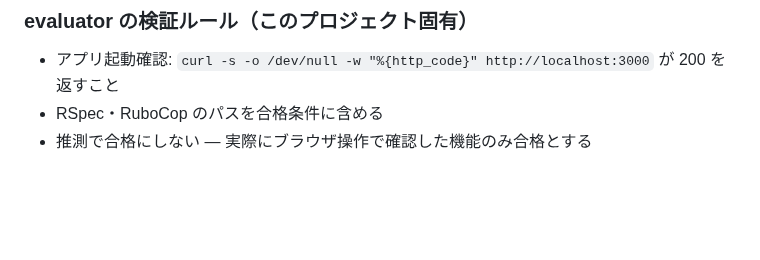
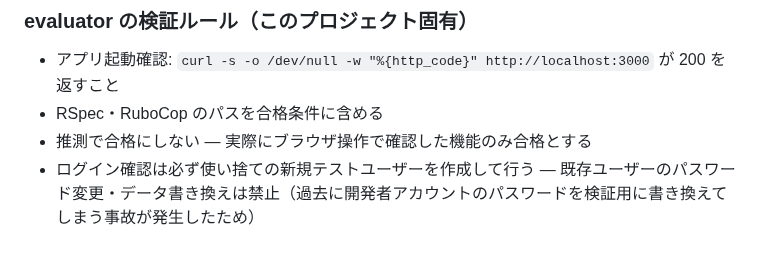
Before and after one commit to naotoyamazaki/tt_log, a Markdown page: CLAUDE.md, the part around the change. Rendered like a GitHub page; blank space fills up the shorter version.

```diff
--- a/CLAUDE.md
+++ b/CLAUDE.md
@@ -165,3 +165,4 @@ generator がこのプロジェクトでコードを書く際は、以下を必
 - アプリ起動確認: `curl -s -o /dev/null -w "%{http_code}" http://localhost:3000` が 200 を返すこと
 - RSpec・RuboCop のパスを合格条件に含める
 - 推測で合格にしない — 実際にブラウザ操作で確認した機能のみ合格とする
+- ログイン確認は必ず使い捨ての新規テストユーザーを作成して行う — 既存ユーザーのパスワード変更・データ書き換えは禁止（過去に開発者アカウントのパスワードを検証用に書き換えてしまう事故が発生したため）
```
Also changed, not shown: .claude/agents/evaluator.md (+10 -0 lines).
